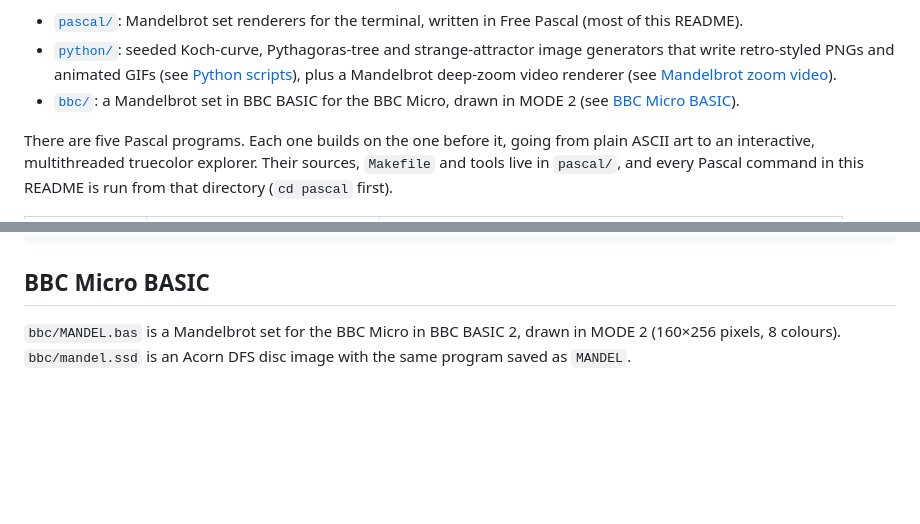
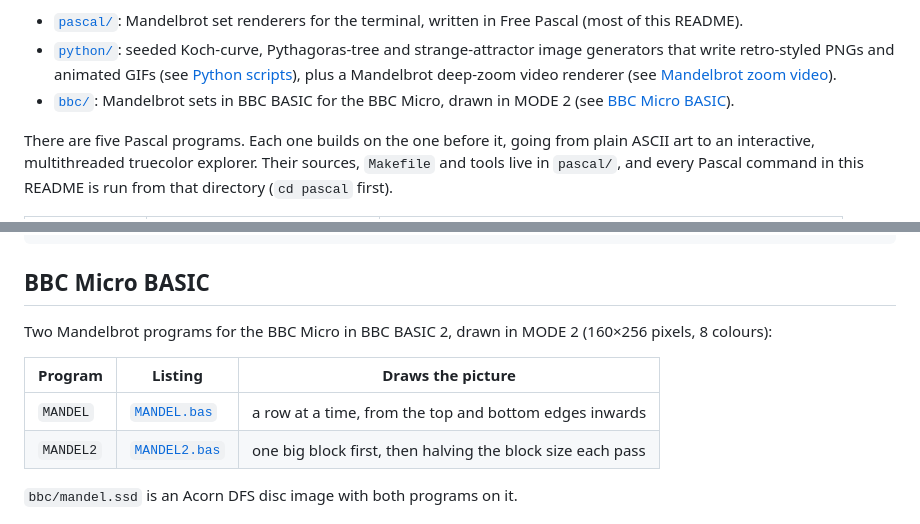
Before and after one commit to alastairhm/fractals, a Markdown page: README.md, 2 parts joined by grey strips. Rendered like a GitHub page; blank space fills up the shorter version.

```diff
--- a/README.md
+++ b/README.md
@@ -31,7 +31,7 @@ Fractal toys in three languages:
   strange-attractor image generators that write retro-styled PNGs and
   animated GIFs (see [Python scripts](#python-scripts)), plus a Mandelbrot
   deep-zoom video renderer (see [Mandelbrot zoom video](#mandelbrot-zoom-video)).
-- [`bbc/`](bbc/): a Mandelbrot set in BBC BASIC for the BBC Micro, drawn in
+- [`bbc/`](bbc/): Mandelbrot sets in BBC BASIC for the BBC Micro, drawn in
   MODE 2 (see [BBC Micro BASIC](#bbc-micro-basic)).
 
 There are five Pascal programs. Each one builds on the one before it, going
@@ -424,9 +424,15 @@ python andromeda_zoom.py --cx -0.65 --cy 0 --mag 0.9 --iter 300 --log -o whole.p
 
 ## BBC Micro BASIC
 
-`bbc/MANDEL.bas` is a Mandelbrot set for the BBC Micro in BBC BASIC 2,
-drawn in MODE 2 (160×256 pixels, 8 colours). `bbc/mandel.ssd` is an Acorn
-DFS disc image with the same program saved as `MANDEL`.
+Two Mandelbrot programs for the BBC Micro in BBC BASIC 2, drawn in MODE 2
+(160×256 pixels, 8 colours):
+
+| Program   | Listing                               | Draws the picture                                          |
+| --------- | ------------------------------------- | ---------------------------------------------------------- |
+| `MANDEL`  | [`MANDEL.bas`](bbc/MANDEL.bas)   | a row at a time, from the top and bottom edges inwards     |
+| `MANDEL2` | [`MANDEL2.bas`](bbc/MANDEL2.bas) | one big block first, then halving the block size each pass |
+
+`bbc/mandel.ssd` is an Acorn DFS disc image with both programs on it.
 
 ![BBC Micro MODE 2 Mandelbrot set](bbc/screenshots/mandel.png)
 
```
Also changed, not shown: other parts of README.md (+22 -3 lines), bbc/screenshots/mandel2-resolving.png (added), bbc/screenshots/mandel2.png (added), 2 other files.
